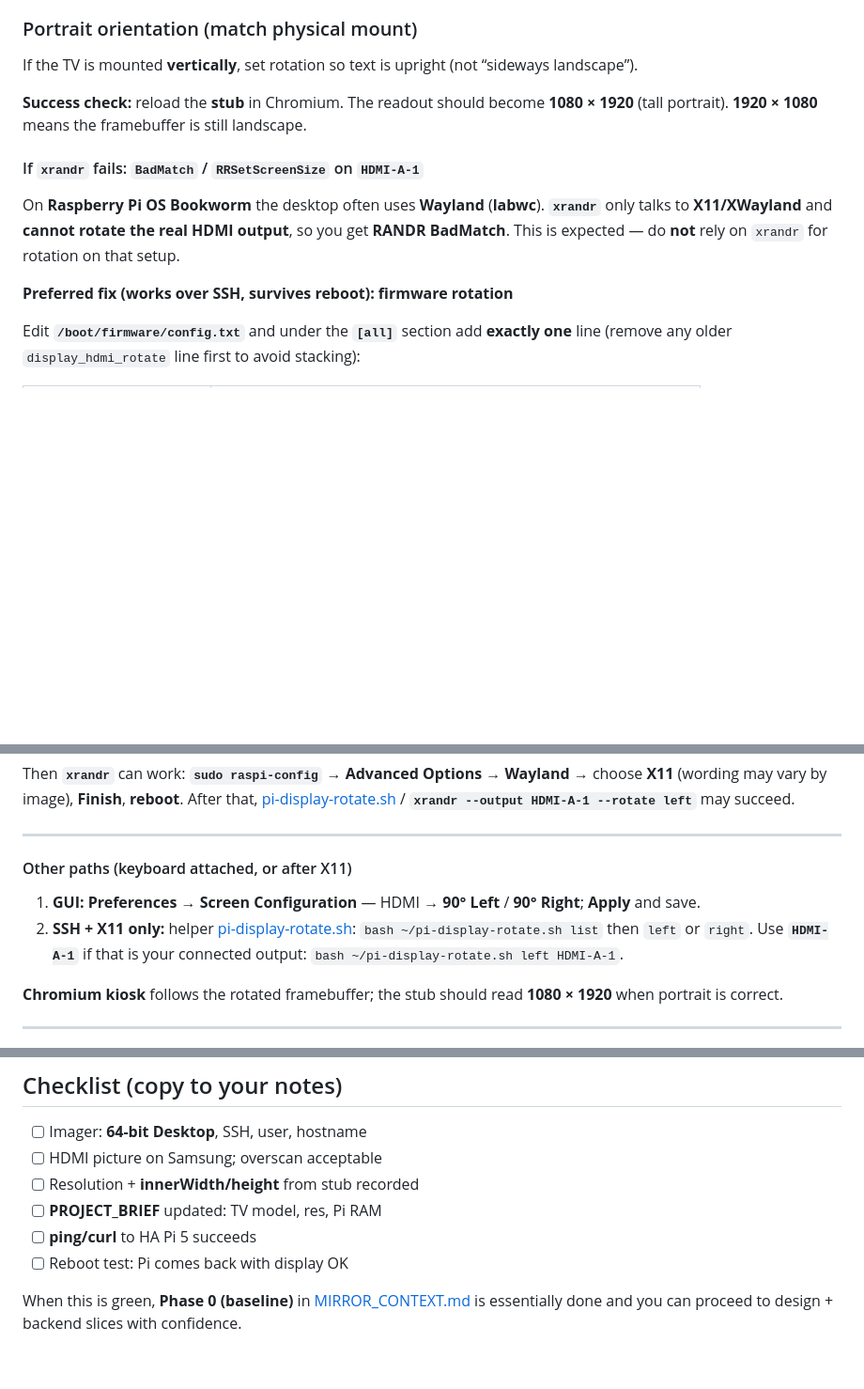
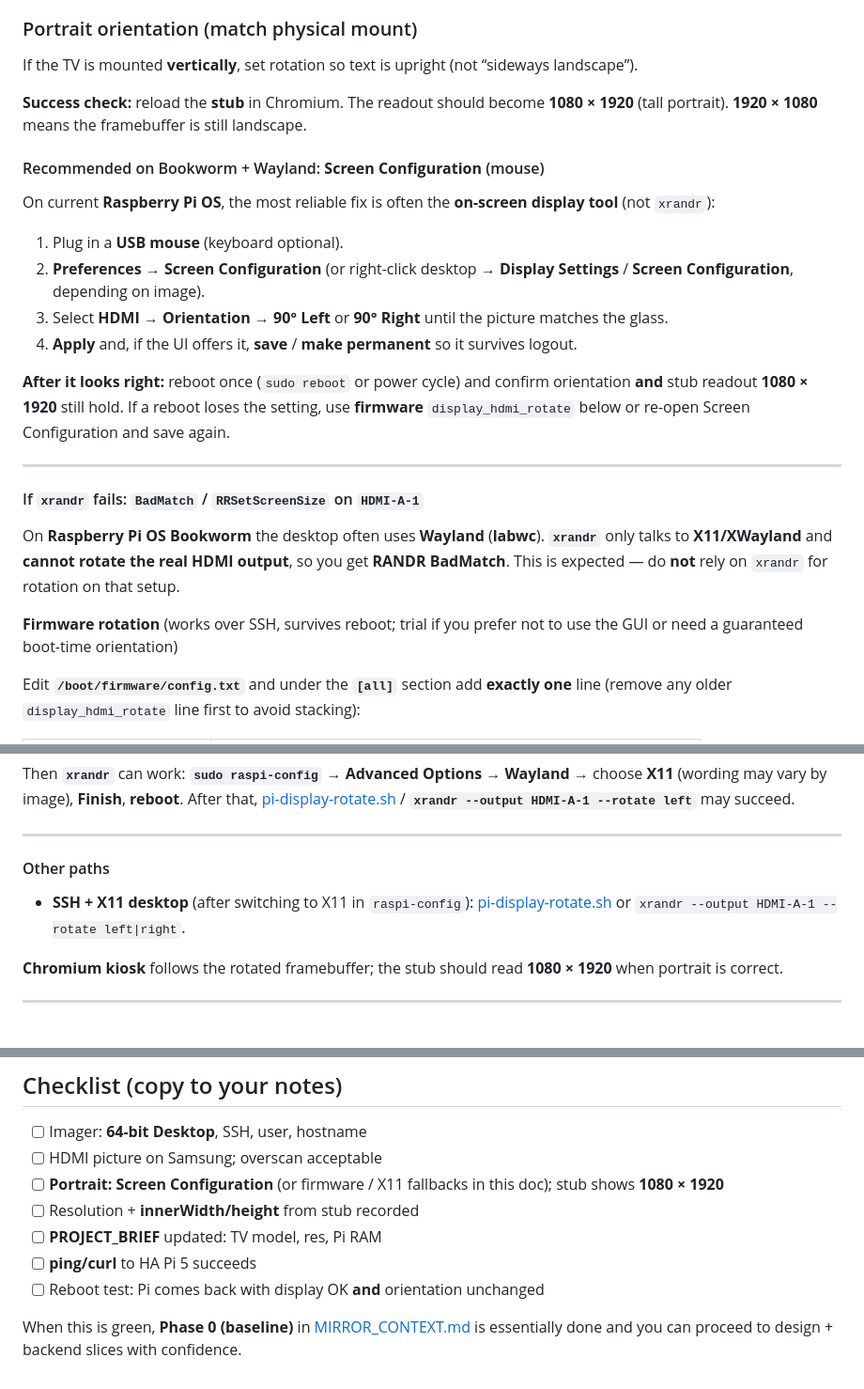
Before and after one commit to mattschoenholz/magic-mirror, a Markdown page: docs/PI_BRINGUP.md, 3 parts joined by grey strips. Shown at 94% size. Drawn GitHub-style; blank space fills up the shorter version.

Commit message:
docs(PI_BRINGUP): Screen Configuration + mouse as primary portrait fix
Made-with: Cursor

```diff
--- a/docs/PI_BRINGUP.md
+++ b/docs/PI_BRINGUP.md
@@ -78,11 +78,24 @@ If the TV is mounted **vertically**, set rotation so text is upright (not “sid
 
 **Success check:** reload the **stub** in Chromium. The readout should become **1080 × 1920** (tall portrait). **1920 × 1080** means the framebuffer is still landscape.
 
+#### Recommended on Bookworm + Wayland: **Screen Configuration** (mouse)
+
+On current **Raspberry Pi OS**, the most reliable fix is often the **on-screen display tool** (not `xrandr`):
+
+1. Plug in a **USB mouse** (keyboard optional).
+2. **Preferences → Screen Configuration** (or right-click desktop → **Display Settings** / **Screen Configuration**, depending on image).
+3. Select **HDMI** → **Orientation** → **90° Left** or **90° Right** until the picture matches the glass.
+4. **Apply** and, if the UI offers it, **save** / **make permanent** so it survives logout.
+
+**After it looks right:** reboot once (`sudo reboot` or power cycle) and confirm orientation **and** stub readout **1080 × 1920** still hold. If a reboot loses the setting, use **firmware** `display_hdmi_rotate` below or re-open Screen Configuration and save again.
+
+---
+
 #### If `xrandr` fails: `BadMatch` / `RRSetScreenSize` on `HDMI-A-1`
 
 On **Raspberry Pi OS Bookworm** the desktop often uses **Wayland** (**labwc**). **`xrandr`** only talks to **X11/XWayland** and **cannot rotate the real HDMI output**, so you get **RANDR BadMatch**. This is expected — do **not** rely on `xrandr` for rotation on that setup.
 
-**Preferred fix (works over SSH, survives reboot): firmware rotation**
+**Firmware rotation** (works over SSH, survives reboot; trial if you prefer not to use the GUI or need a guaranteed boot-time orientation)
 
 Edit **`/boot/firmware/config.txt`** and under the **`[all]`** section add **exactly one** line (remove any older `display_hdmi_rotate` line first to avoid stacking):
 
@@ -123,10 +136,9 @@ Then **`xrandr`** can work: **`sudo raspi-config`** → **Advanced Options** →
 
 ---
 
-#### Other paths (keyboard attached, or after X11)
+#### Other paths
 
-1. **GUI:** **Preferences → Screen Configuration** — HDMI → **90° Left** / **90° Right**; **Apply** and save.
-2. **SSH + X11 only:** helper [pi-display-rotate.sh](../scripts/pi-display-rotate.sh): `bash ~/pi-display-rotate.sh list` then `left` or `right`. Use **`HDMI-A-1`** if that is your connected output: `bash ~/pi-display-rotate.sh left HDMI-A-1`.
+- **SSH + X11 desktop** (after switching to X11 in `raspi-config`): [pi-display-rotate.sh](../scripts/pi-display-rotate.sh) or `xrandr --output HDMI-A-1 --rotate left|right`.
 
 **Chromium kiosk** follows the rotated framebuffer; the stub should read **1080 × 1920** when portrait is correct.
 
@@ -227,9 +239,10 @@ For stable URLs and firewall rules, reserve **DHCP** on your router for the Pi
 
 - [ ] Imager: **64-bit Desktop**, SSH, user, hostname
 - [ ] HDMI picture on Samsung; overscan acceptable
+- [ ] **Portrait:** **Screen Configuration** (or firmware / X11 fallbacks in this doc); stub shows **1080 × 1920**
 - [ ] Resolution + **innerWidth/height** from stub recorded
 - [ ] **PROJECT_BRIEF** updated: TV model, res, Pi RAM
 - [ ] **ping/curl** to HA Pi 5 succeeds
-- [ ] Reboot test: Pi comes back with display OK
+- [ ] Reboot test: Pi comes back with display OK **and** orientation unchanged
 
 When this is green, **Phase 0 (baseline)** in [MIRROR_CONTEXT.md](MIRROR_CONTEXT.md) is essentially done and you can proceed to design + backend slices with confidence.
```
